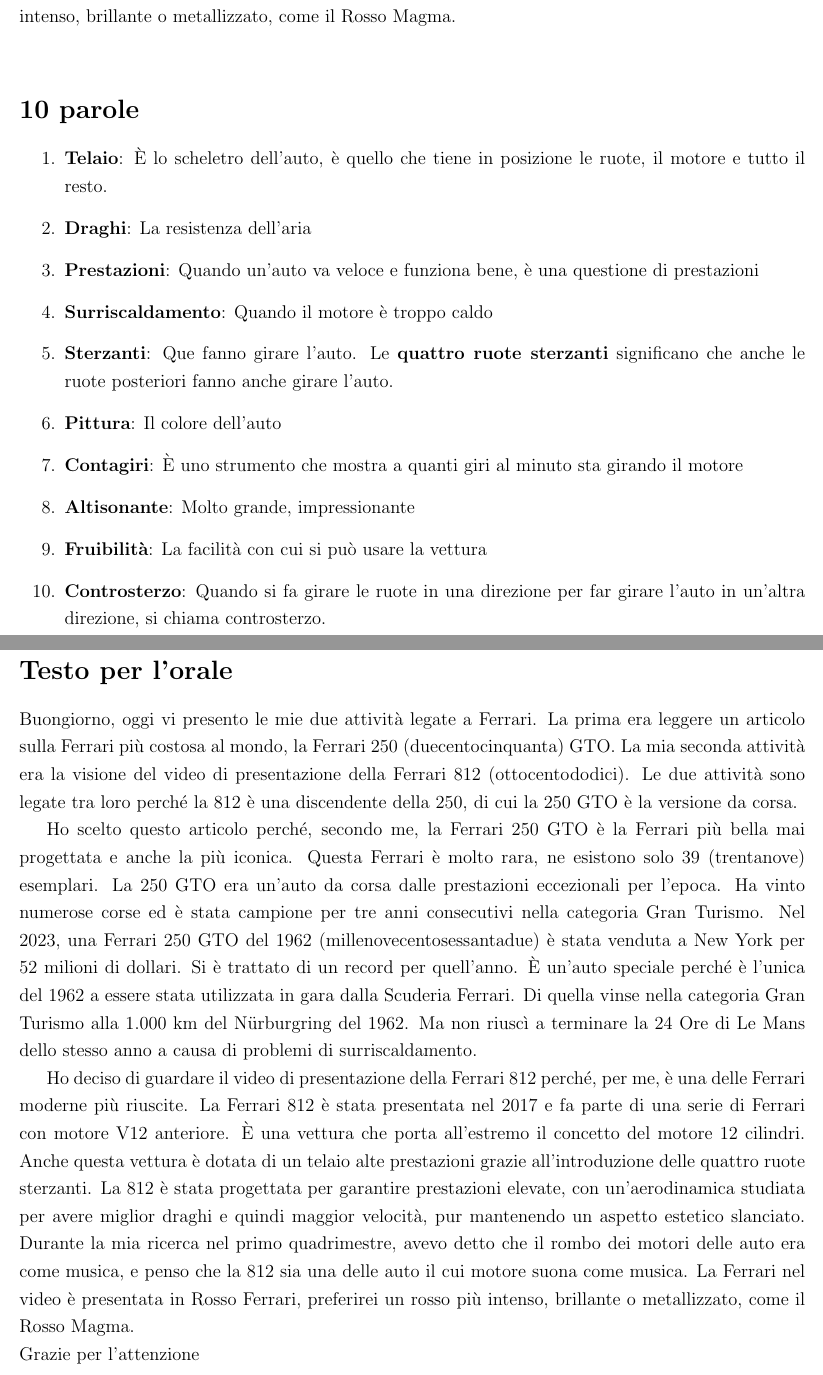
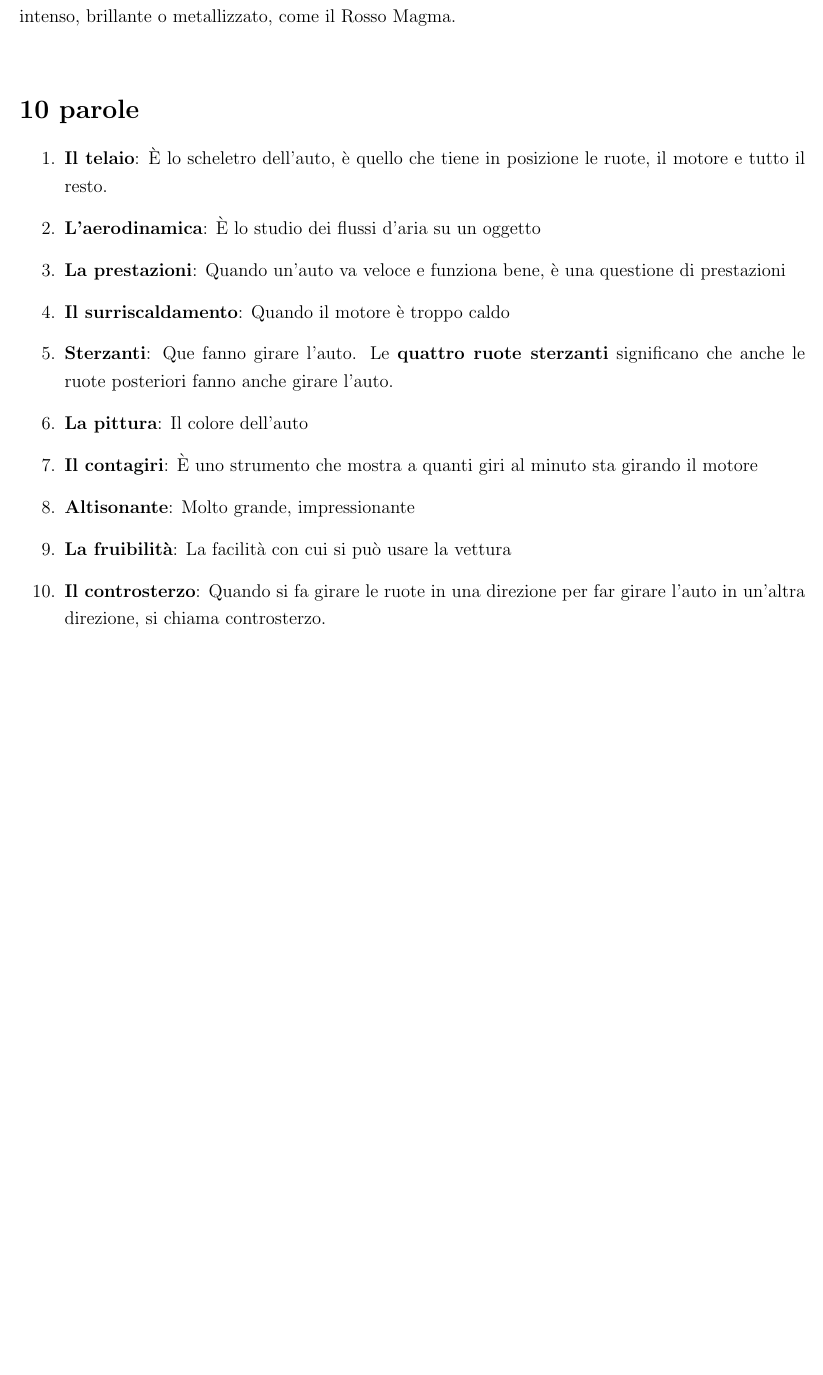
Before and after one commit to SimonDesmidt/LITAL1300, a LaTeX document (oral_iss/oral.tex): two parts of pages 2 and 3 of 4 before the commit and part of page 2 of 2 after it, the two joined at a grey line, cut so that both start at the same text, the shorter picture padded with empty space. Compiled offline with pdfLaTeX.

Commit message:
oral suite

```diff
--- a/oral_iss/oral.tex
+++ b/oral_iss/oral.tex
@@ -53,24 +53,22 @@
 La Ferrari nel video è presentata in Rosso Ferrari e, nonostante mi piaccia molto il Rosso Ferrari per quello che rappresenta, lo trovo un po’ deludente e spento su questa vettura. Preferirei un rosso più intenso, brillante o metallizzato, come il Rosso Magma. \\
 \section*{10 parole}
 \begin{enumerate}
-    \item \textbf{Telaio}: È lo scheletro dell'auto, è quello che tiene in posizione le ruote, il motore e tutto il resto.
-    \item \textbf{Draghi}: La resistenza dell'aria
-    \item \textbf{Prestazioni}: Quando un'auto va veloce e funziona bene, è una questione di prestazioni
-    \item \textbf{Surriscaldamento}: Quando il motore è troppo caldo
+    \item \textbf{Il telaio}: È lo scheletro dell'auto, è quello che tiene in posizione le ruote, il motore e tutto il resto.
+    \item \textbf{L'aerodinamica}: È lo studio dei flussi d'aria su un oggetto
+    \item \textbf{La prestazioni}: Quando un'auto va veloce e funziona bene, è una questione di prestazioni
+    \item \textbf{Il surriscaldamento}: Quando il motore è troppo caldo
     \item \textbf{Sterzanti}: Que fanno girare l'auto. Le \textbf{quattro ruote sterzanti} significano che anche le ruote posteriori fanno anche girare l'auto.
-    \item \textbf{Pittura}: Il colore dell'auto
-    \item \textbf{Contagiri}: È uno strumento che mostra a quanti giri al minuto sta girando il motore
+    \item \textbf{La pittura}: Il colore dell'auto
+    \item \textbf{Il contagiri}: È uno strumento che mostra a quanti giri al minuto sta girando il motore
     \item \textbf{Altisonante}: Molto grande, impressionante
-    \item \textbf{Fruibilità}: La facilità con cui si può usare la vettura
-    \item \textbf{Controsterzo}: Quando si fa girare le ruote in una direzione per far girare l'auto in un'altra direzione, si chiama controsterzo.
+    \item \textbf{La fruibilità}: La facilità con cui si può usare la vettura
+    \item \textbf{Il controsterzo}: Quando si fa girare le ruote in una direzione per far girare l'auto in un'altra direzione, si chiama controsterzo.
 \end{enumerate}
-\newpage
-\section*{Testo per l'orale}
-Buongiorno, oggi vi presento le mie due attività legate a Ferrari. La prima era leggere un articolo sulla Ferrari più costosa al mondo, la Ferrari 250 (duecentocinquanta) GTO. La mia seconda attività era la visione del video di presentazione della Ferrari 812 (ottocentododici). Le due attività sono legate tra loro perché la 812 è una discendente della 250, di cui la 250 GTO è la versione da corsa.
+% \newpage
+% \section*{Testo per l'orale}
+% Buongiorno, oggi vi presento le mie due attività legate a Ferrari. La prima era leggere un articolo sulla Ferrari più costosa al mondo, la Ferrari 250 (duecentocinquanta) GTO. La mia seconda attività era la visione del video di presentazione della Ferrari 812 (ottocentododici). %Le due attività sono legate tra loro perché la 812 è una discendente della 250, di cui la 250 GTO è la versione da corsa.
 
-Ho scelto questo articolo perché, secondo me, la Ferrari 250 GTO è la Ferrari più bella mai progettata e anche la più iconica. Questa Ferrari è molto rara, ne esistono solo 39 (trentanove) esemplari. La 250 GTO era un'auto da corsa dalle prestazioni eccezionali per l'epoca. Ha vinto numerose corse ed è stata campione per tre anni consecutivi nella categoria Gran Turismo. Nel 2023, una Ferrari 250 GTO del 1962 (millenovecentosessantadue) è stata venduta a New York per 52 milioni di dollari. Si è trattato di un record per quell’anno. È un’auto speciale perché è l'unica del 1962 a essere stata utilizzata in gara dalla Scuderia Ferrari. Di quella vinse nella categoria Gran Turismo alla 1.000 km del Nürburgring del 1962. Ma non riuscì a terminare la 24 Ore di Le Mans dello stesso anno a causa di problemi di surriscaldamento.
+% Ho scelto questo articolo perché, secondo me, la Ferrari 250 GTO è la Ferrari più bella mai progettata e anche la più iconica. Questa Ferrari è molto rara, ne esistono solo 39 (trentanove) esemplari. La 250 GTO era un'auto da corsa dalle prestazioni eccezionali per l'epoca. Ha vinto numerose corse ed è stata campione per tre anni consecutivi nella categoria Gran Turismo. Nel 2023, una Ferrari 250 GTO del 1962 (millenovecentosessantadue) è stata venduta a New York per 52 milioni di dollari. Si è trattato di un record per quell’anno. È un’auto speciale perché è l'unica del 1962 a essere stata utilizzata in gara dalla Scuderia Ferrari. Quella a vinto nella categoria Gran Turismo alla 1.000 km del Nürburgring del 1962. Ma non riuscì a terminare la 24 Ore di Le Mans dello stesso anno a causa di problemi di surriscaldamento.
 
-Ho deciso di guardare il video di presentazione della Ferrari 812 perché, per me, è una delle Ferrari moderne più riuscite. La Ferrari 812 è stata presentata nel 2017 e fa parte di una serie di Ferrari con motore V12 anteriore. È una vettura che porta all'estremo il concetto del motore 12 cilindri. Anche questa vettura è dotata di un telaio alte prestazioni grazie all'introduzione delle quattro ruote sterzanti. La 812 è stata progettata per garantire prestazioni elevate, con un'aerodinamica studiata per avere miglior draghi e quindi maggior velocità, pur mantenendo un aspetto estetico slanciato. Durante la mia ricerca nel primo quadrimestre, avevo detto che il rombo dei motori delle auto era come musica, e penso che la 812 sia una delle auto il cui motore suona come musica. La Ferrari nel video è presentata in Rosso Ferrari, preferirei un rosso più intenso, brillante o metallizzato, come il Rosso Magma. \\
-Grazie per l'attenzione
+% Ho deciso di guardare il video di presentazione della Ferrari 812 perché, per me, è una delle Ferrari moderne più riuscite. La Ferrari 812 è stata presentata nel 2017 e fa parte di una serie di Ferrari con motore V12 anteriore. È una vettura che porta all'estremo il concetto del motore 12 cilindri. Anche questa vettura è dotata di un telaio alte prestazioni grazie all'introduzione delle quattro ruote sterzanti. La 812 è stata progettata per garantire prestazioni elevate, con un'aerodinamica studiata per avere miglior draghi e quindi maggior velocità, pur mantenendo un aspetto estetico slanciato. Durante la mia ricerca nel primo quadrimestre, avevo detto che il rombo dei motori delle auto era come musica, e penso che la 812 sia una delle auto il cui motore suona come musica. %La Ferrari nel video è presentata in Rosso Ferrari, preferirei un rosso più intenso, brillante o metallizzato, come il Rosso Magma.
 
-\newpage
```
Also changed, not shown: oral_iss/oral.pdf, oral_iss/oral.tex (13 more changed lines).
